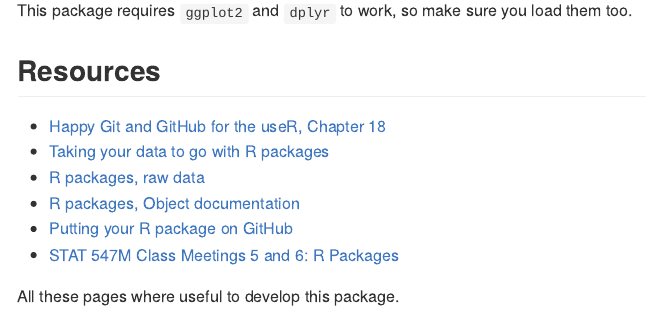
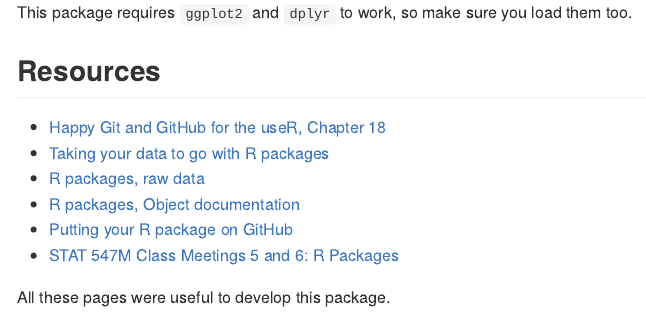
Before and after one commit to STAT545-UBC-hw-2018-19/hw07-yavyx, an R Markdown document (README.Rmd): the page in a window 1100 px wide, from 770 px down before the commit and from 880 px down after it, so that both start at the same text. The pictures show the output file README.md that the author committed with the source, drawn offline in the style of GitHub.

Commit message:
minor edit

```diff
--- a/README.Rmd
+++ b/README.Rmd
@@ -30,4 +30,4 @@ This package requires `ggplot2` and `dplyr` to work, so make sure you load them
 - [Putting your R package on GitHub](http://kbroman.org/pkg_primer/pages/github.html)
 - [STAT 547M Class Meetings 5 and 6: R Packages](http://stat545.com/Classroom/notes/cm105.nb.html#7_documentation_and_testing)
 
-All these pages where useful to develop this package.
+All these pages were useful to develop this package.
```
Also changed, not shown: README.md.
